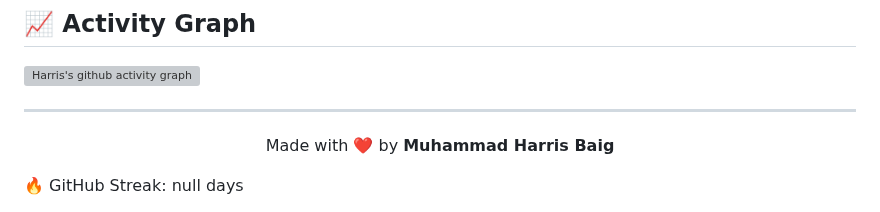
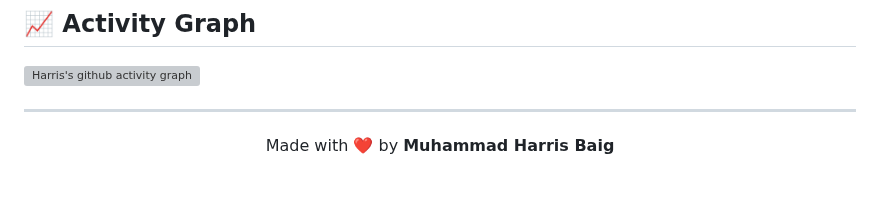
Before and after one commit to Harrisbaig7/Harrisbaig7, a Markdown page: README.md, the part around the change. Drawn GitHub-style; blank space fills up the shorter version; grey boxes are pictures that could not be loaded.

```diff
--- a/README.md
+++ b/README.md
@@ -167,4 +167,3 @@
 <p align="center">
   Made with ❤️ by <strong>Muhammad Harris Baig</strong>
 </p>
-🔥 GitHub Streak: null days
```
